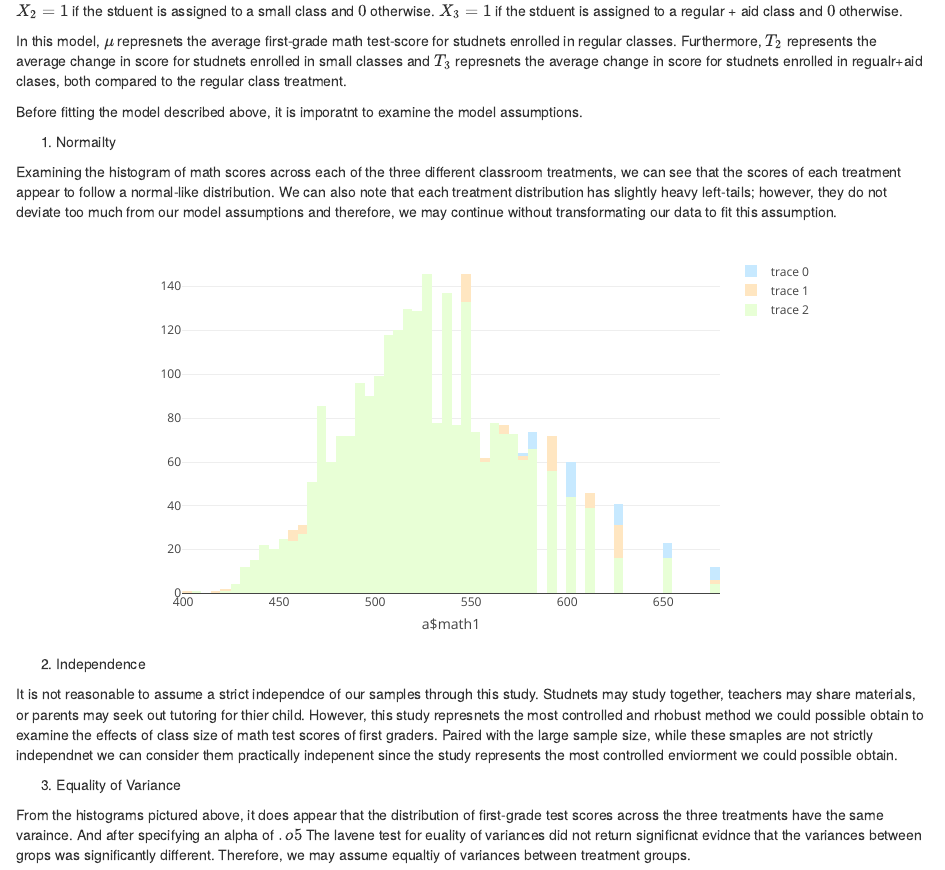
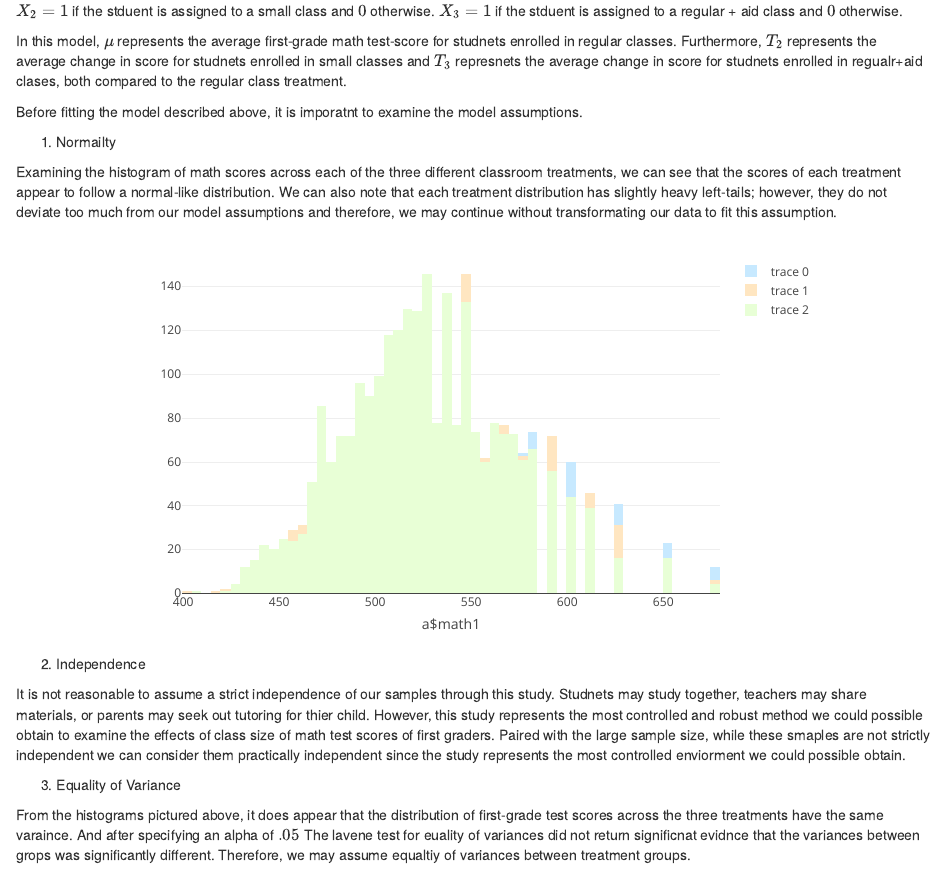
Before and after one commit to connor-james/STA-207, an R Markdown document (Project1 - Pieced.Rmd): the page in a window 1100 px wide, from 2700 px down. Rendered offline with R 4.5, knitr and Pandoc, with nearby package versions; code that draws random numbers runs with fixed seeds of ours.

Commit message:
stuff - Rongkui

````diff
--- a/Project1 - Pieced.Rmd
+++ b/Project1 - Pieced.Rmd
@@ -340,7 +340,7 @@ where:
 $X_2 = 1$ if the stduent is assigned to a small class and $0$ otherwise.
 $X_3 = 1$ if the stduent is assigned to a regular + aid class and $0$ otherwise.
 
-In this model, $\mu$ represnets the average first-grade math test-score for studnets enrolled in regular classes. Furthermore, $T_2$ represents the average change in score for studnets enrolled in small classes and $T_3$ represnets the average change in score for studnets enrolled in regualr+aid clases, both compared to the regular class treatment.
+In this model, $\mu$ represents the average first-grade math test-score for studnets enrolled in regular classes. Furthermore, $T_2$ represents the average change in score for studnets enrolled in small classes and $T_3$ represnets the average change in score for studnets enrolled in regualr+aid clases, both compared to the regular class treatment.
 
 Before fitting the model described above, it is imporatnt to examine the model assumptions.
 
@@ -355,11 +355,11 @@ div(hist2 %>%
 
 2) Independence
 
-It is not reasonable to assume a strict independce of our samples through this study. Studnets may study together, teachers may share materials, or parents may seek out tutoring for thier child. However, this study represnets the most controlled and rhobust method we could possible obtain to examine the effects of class size of math test scores of first graders. Paired with the large sample size, while these smaples are not strictly independnet we can consider them practically indepenent since the study represents the most controlled enviorment we could possible obtain.
+It is not reasonable to assume a strict independence of our samples through this study. Studnets may study together, teachers may share materials, or parents may seek out tutoring for thier child. However, this study represents the most controlled and robust method we could possible obtain to examine the effects of class size of math test scores of first graders. Paired with the large sample size, while these smaples are not strictly independent we can consider them practically independent since the study represents the most controlled enviorment we could possible obtain.
 
 3) Equality of Variance
 
-From the histograms pictured above, it does appear that the distribution of first-grade test scores across the three treatments have the same varaince. And after specifying an alpha of $.o5$ The lavene test for euality of variances did not return significnat evidnce that the variances between grops was significantly different. Therefore, we may assume equaltiy of variances between treatment groups.
+From the histograms pictured above, it does appear that the distribution of first-grade test scores across the three treatments have the same varaince. And after specifying an alpha of $.05$ The lavene test for euality of variances did not return significnat evidnce that the variances between grops was significantly different. Therefore, we may assume equaltiy of variances between treatment groups.
 
 ```{r, echo=FALSE}
 leveneTest(math1~star1, data = star) #Equal Variacnes
````
Also changed, not shown: Project1 - Pieced.Rmd (2 more changed lines).
